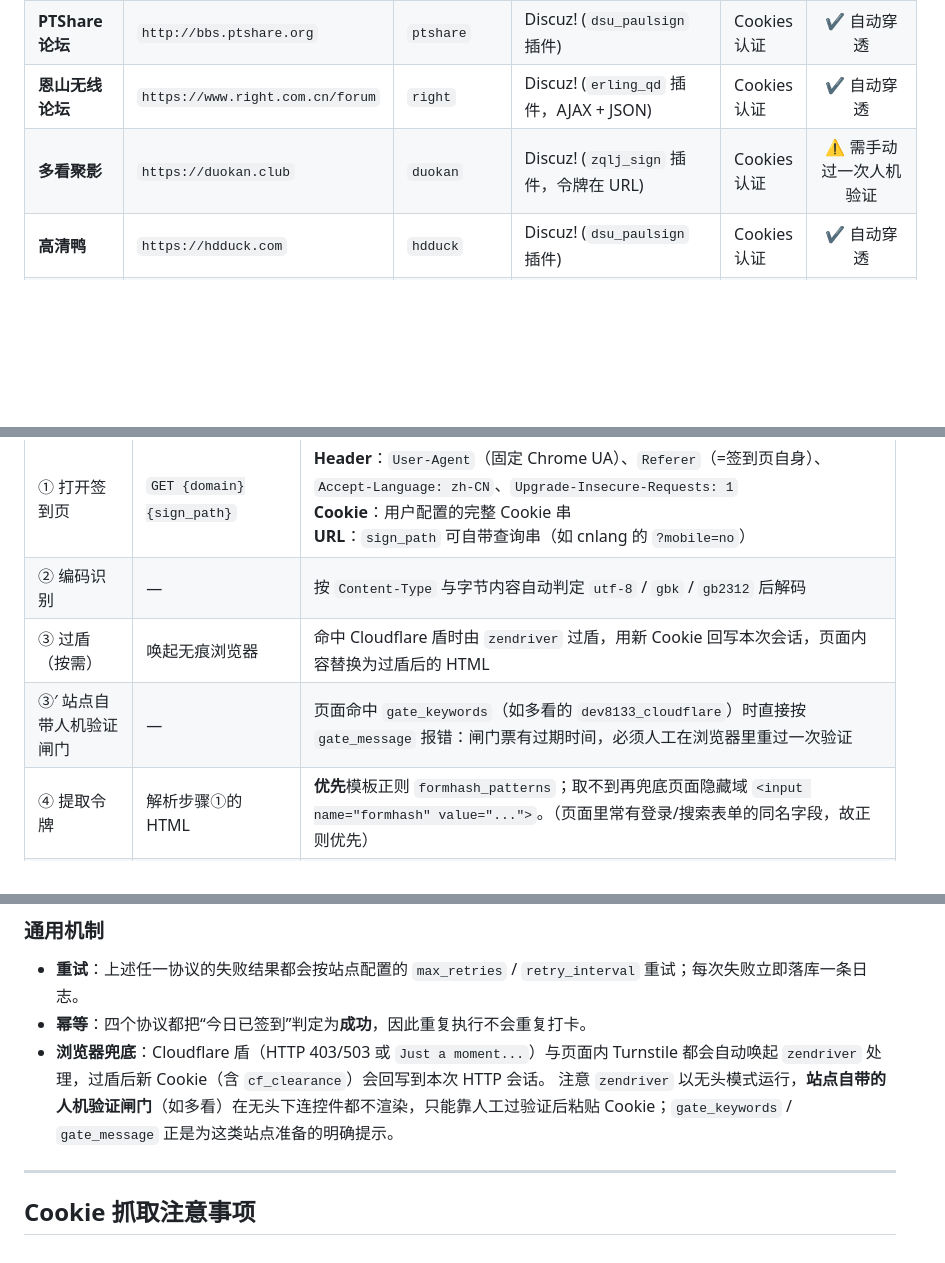
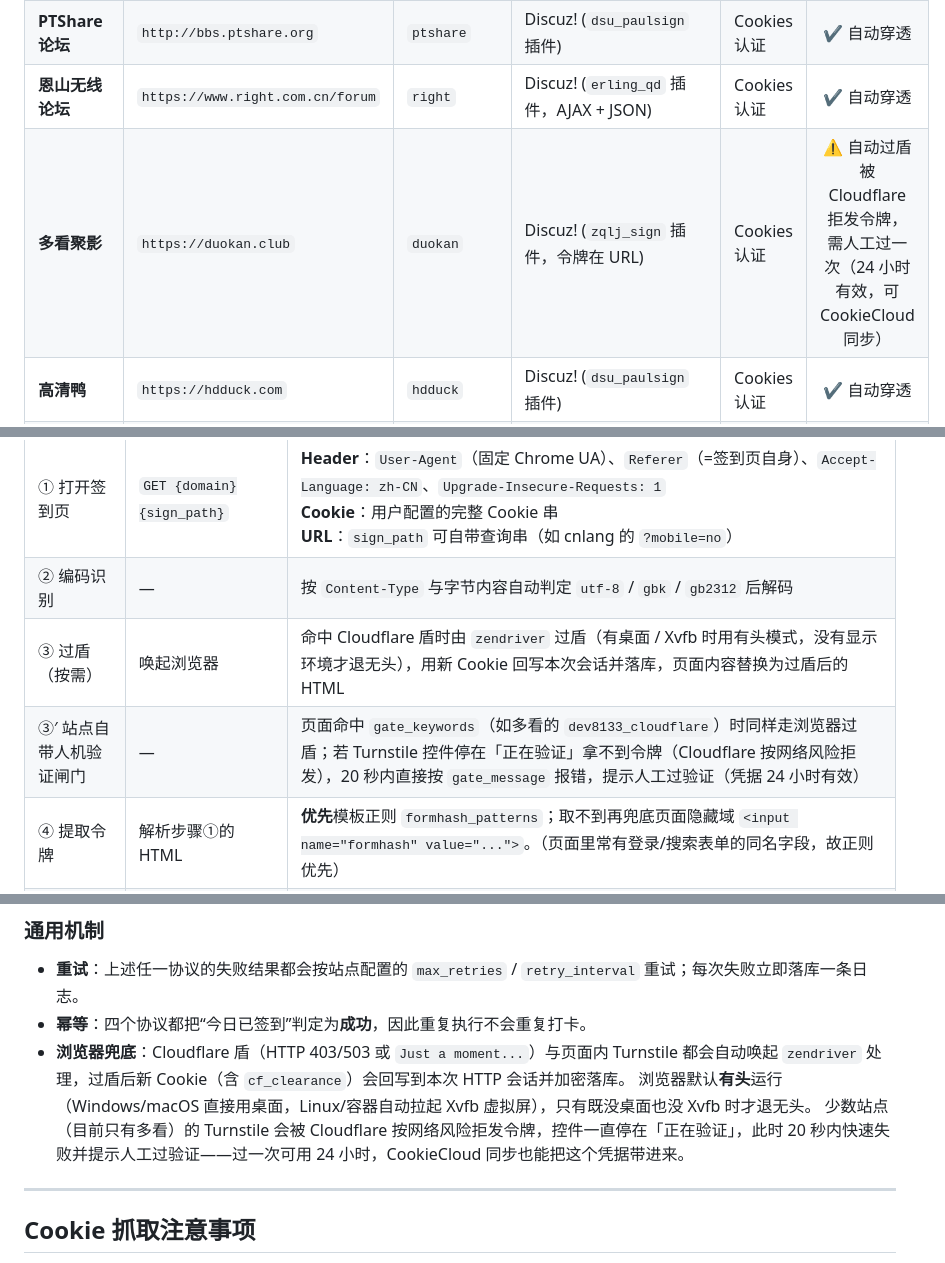
Before and after one commit to zhuxiaole/pig_checkin, a Markdown page: SUPPORTED_SITES.md, 3 parts joined by grey strips. GitHub-like rendering; blank space fills up the shorter version.

Commit message:
docs: 更正多看需人工过盾的说明，并同步浏览器已改为有头/Xvfb 的现状

```diff
--- a/SUPPORTED_SITES.md
+++ b/SUPPORTED_SITES.md
@@ -17,7 +17,7 @@
 | **SSD 论坛** | `https://ssdforum.org` | `ssdforum` | Discuz! (`dsu_paulsign` 插件) | Cookies 认证 | ✔ 自动穿透 |
 | **PTShare 论坛** | `http://bbs.ptshare.org` | `ptshare` | Discuz! (`dsu_paulsign` 插件) | Cookies 认证 | ✔ 自动穿透 |
 | **恩山无线论坛** | `https://www.right.com.cn/forum` | `right` | Discuz! (`erling_qd` 插件，AJAX + JSON) | Cookies 认证 | ✔ 自动穿透 |
-| **多看聚影** | `https://duokan.club` | `duokan` | Discuz! (`zqlj_sign` 插件，令牌在 URL) | Cookies 认证 | ⚠ 需手动过一次人机验证 |
+| **多看聚影** | `https://duokan.club` | `duokan` | Discuz! (`zqlj_sign` 插件，令牌在 URL) | Cookies 认证 | ⚠ 自动过盾被 Cloudflare 拒发令牌，需人工过一次（24 小时有效，可 CookieCloud 同步） |
 | **高清鸭** | `https://hdduck.com` | `hdduck` | Discuz! (`dsu_paulsign` 插件) | Cookies 认证 | ✔ 自动穿透 |
 | **肉丝** | `https://rousi.pro` | `rousi` | PeerGo (`POST /api/points/attendance`) | 密钥认证 | - |
 | **红豆饭** | `https://hdfans.org` | `hdfans` | NexusPHP (`/attendance.php`) | Cookies 认证 | ✔ 自动穿透 |
@@ -132,8 +132,8 @@
 | :--- | :--- | :--- |
 | ① 打开签到页 | `GET {domain}{sign_path}` | **Header**：`User-Agent`（固定 Chrome UA）、`Referer`（=签到页自身）、`Accept-Language: zh-CN`、`Upgrade-Insecure-Requests: 1`<br>**Cookie**：用户配置的完整 Cookie 串<br>**URL**：`sign_path` 可自带查询串（如 cnlang 的 `?mobile=no`） |
 | ② 编码识别 | — | 按 `Content-Type` 与字节内容自动判定 `utf-8` / `gbk` / `gb2312` 后解码 |
-| ③ 过盾（按需） | 唤起无痕浏览器 | 命中 Cloudflare 盾时由 `zendriver` 过盾，用新 Cookie 回写本次会话，页面内容替换为过盾后的 HTML |
-| ③′ 站点自带人机验证闸门 | — | 页面命中 `gate_keywords`（如多看的 `dev8133_cloudflare`）时直接按 `gate_message` 报错：闸门票有过期时间，必须人工在浏览器里重过一次验证 |
+| ③ 过盾（按需） | 唤起浏览器 | 命中 Cloudflare 盾时由 `zendriver` 过盾（有桌面 / Xvfb 时用有头模式，没有显示环境才退无头），用新 Cookie 回写本次会话并落库，页面内容替换为过盾后的 HTML |
+| ③′ 站点自带人机验证闸门 | — | 页面命中 `gate_keywords`（如多看的 `dev8133_cloudflare`）时同样走浏览器过盾；若 Turnstile 控件停在「正在验证」拿不到令牌（Cloudflare 按网络风险拒发），20 秒内直接按 `gate_message` 报错，提示人工过验证（凭据 24 小时有效） |
 | ④ 提取令牌 | 解析步骤①的 HTML | **优先**模板正则 `formhash_patterns`；取不到再兜底页面隐藏域 `<input name="formhash" value="...">`。（页面里常有登录/搜索表单的同名字段，故正则优先） |
 | ⑤ 提交签到 | `POST {domain}{submit_path}` | **URL**：`submit_path` 支持 `{formhash}` 占位，令牌在 URL 上的插件（如多看 `?sign={formhash}`）用它<br>**Body**（`application/x-www-form-urlencoded`）：`submit_body` 的固定字段 + `formhash`；`greeting_field` 非空时附带随机祝福语，留空则不带（如恩山、多看）；GBK 站点按对应编码重新 urlencode |
 
@@ -215,8 +215,9 @@ MoviePilot 等自动化工具准备的兼容接口。密钥必须有 `attendance
 
 - **重试**：上述任一协议的失败结果都会按站点配置的 `max_retries` / `retry_interval` 重试；每次失败立即落库一条日志。
 - **幂等**：四个协议都把“今日已签到”判定为**成功**，因此重复执行不会重复打卡。
-- **浏览器兜底**：Cloudflare 盾（HTTP 403/503 或 `Just a moment...`）与页面内 Turnstile 都会自动唤起 `zendriver` 处理，过盾后新 Cookie（含 `cf_clearance`）会回写到本次 HTTP 会话。
-  注意 `zendriver` 以无头模式运行，**站点自带的人机验证闸门**（如多看）在无头下连控件都不渲染，只能靠人工过验证后粘贴 Cookie；`gate_keywords` / `gate_message` 正是为这类站点准备的明确提示。
+- **浏览器兜底**：Cloudflare 盾（HTTP 403/503 或 `Just a moment...`）与页面内 Turnstile 都会自动唤起 `zendriver` 处理，过盾后新 Cookie（含 `cf_clearance`）会回写到本次 HTTP 会话并加密落库。
+  浏览器默认**有头**运行（Windows/macOS 直接用桌面，Linux/容器自动拉起 Xvfb 虚拟屏），只有既没桌面也没 Xvfb 时才退无头。
+  少数站点（目前只有多看）的 Turnstile 会被 Cloudflare 按网络风险拒发令牌，控件一直停在「正在验证」，此时 20 秒内快速失败并提示人工过验证——过一次可用 24 小时，CookieCloud 同步也能把这个凭据带进来。
 
 ---
 
```
